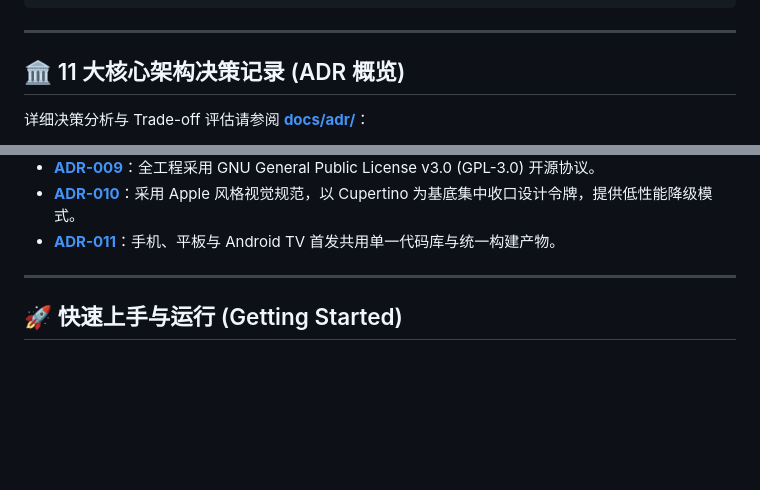
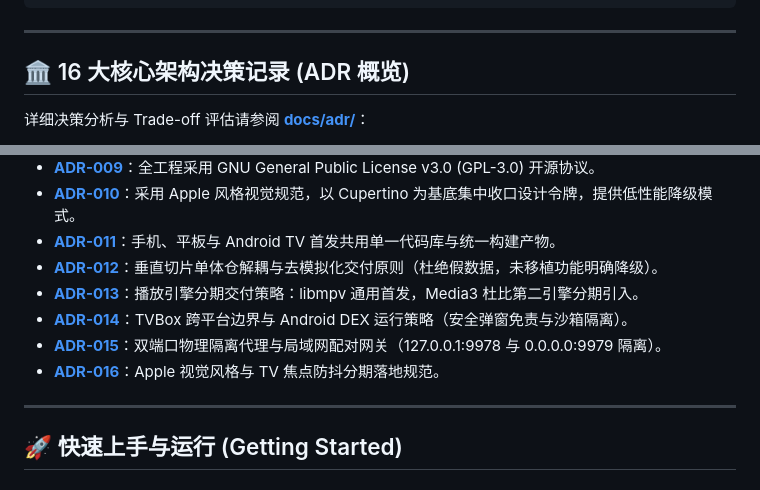
Before and after one commit to Jax-Lifu/JuYing, a Markdown page: README.md, 2 parts joined by grey strips. GitHub-like rendering; blank space fills up the shorter version.

Commit message:
docs: 更新 README.md 同步 16 大 ADR 概览与 Monorepo 架构

```diff
--- a/README.md
+++ b/README.md
@@ -110,7 +110,7 @@ juying/
 
 ---
 
-## 🏛️ 11 大核心架构决策记录 (ADR 概览)
+## 🏛️ 16 大核心架构决策记录 (ADR 概览)
 
 详细决策分析与 Trade-off 评估请参阅 **[docs/adr/](docs/adr/)**：
 - **[ADR-001](docs/adr/ADR-001-flutter-framework.md)**：选择 Flutter 而非 Tauri 2（确保原生硬件解码管线与 TV D-Pad 焦点原生控制）。
@@ -124,6 +124,11 @@ juying/
 - **[ADR-009](docs/adr/ADR-009-gpl3-license.md)**：全工程采用 GNU General Public License v3.0 (GPL-3.0) 开源协议。
 - **[ADR-010](docs/adr/ADR-010-apple-style-cupertino-design.md)**：采用 Apple 风格视觉规范，以 Cupertino 为基底集中收口设计令牌，提供低性能降级模式。
 - **[ADR-011](docs/adr/ADR-011-unified-codebase-mobile-tv.md)**：手机、平板与 Android TV 首发共用单一代码库与统一构建产物。
+- **[ADR-012](docs/adr/ADR-012-vertical-slice-monorepo-democking.md)**：垂直切片单体仓解耦与去模拟化交付原则（杜绝假数据，未移植功能明确降级）。
+- **[ADR-013](docs/adr/ADR-013-libmpv-universal-first-media3-phasing.md)**：播放引擎分期交付策略：libmpv 通用首发，Media3 杜比第二引擎分期引入。
+- **[ADR-014](docs/adr/ADR-014-tvbox-cross-platform-boundary-and-dex-policy.md)**：TVBox 跨平台边界与 Android DEX 运行策略（安全弹窗免责与沙箱隔离）。
+- **[ADR-015](docs/adr/ADR-015-dual-port-isolated-proxy-and-lan-gateway.md)**：双端口物理隔离代理与局域网配对网关（127.0.0.1:9978 与 0.0.0.0:9979 隔离）。
+- **[ADR-016](docs/adr/ADR-016-apple-ui-and-tv-focus-phased-rollout.md)**：Apple 视觉风格与 TV 焦点防抖分期落地规范。
 
 ---
 
```
